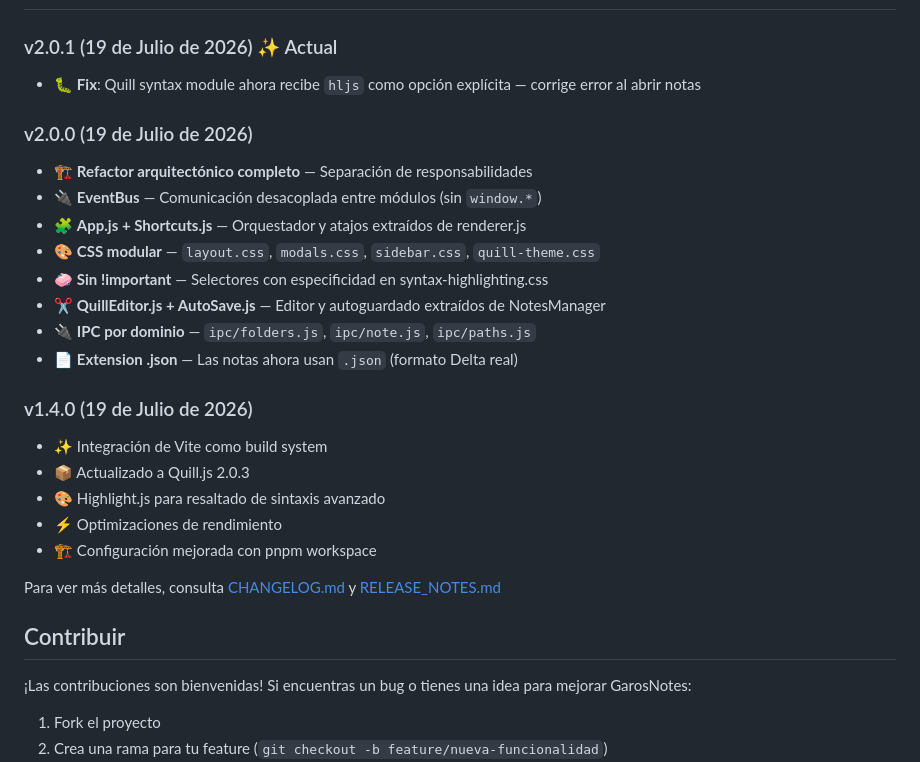
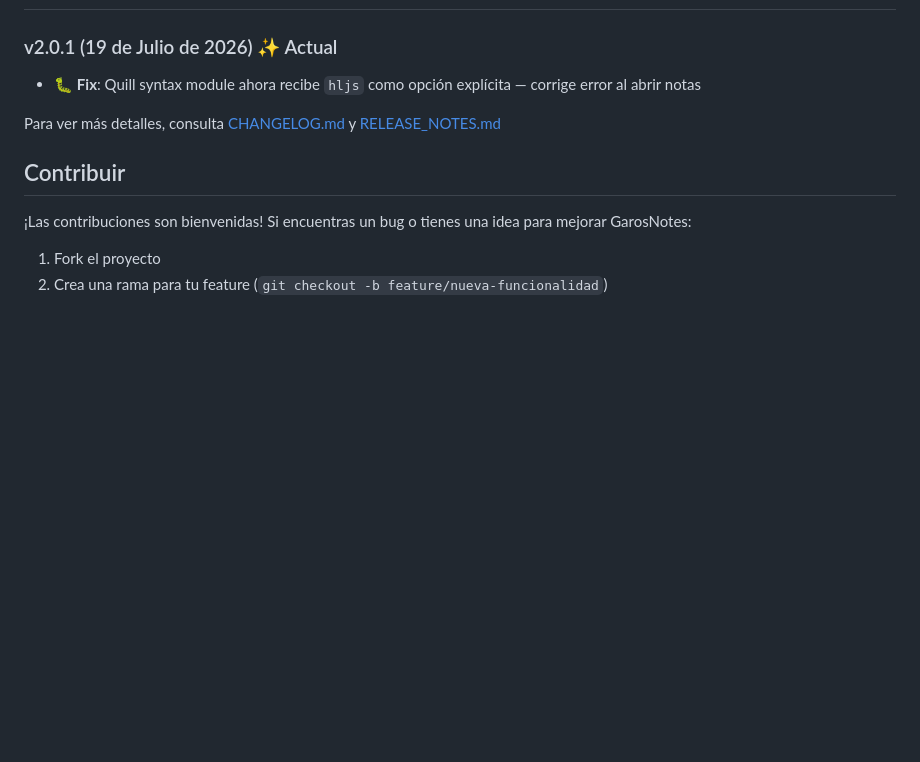
Before and after one commit to GAROS01/GarosNotes, a Markdown page: README.md, the part around the change. Rendered like a GitHub page; blank space fills up the shorter version.

Commit message:
chore: remove outdated version history from README.md

```diff
--- a/README.md
+++ b/README.md
@@ -247,23 +247,6 @@ Renderer (UI) → window.api (preload) → ipcRenderer.invoke()
 ### v2.0.1 (19 de Julio de 2026) ✨ Actual
 - 🐛 **Fix**: Quill syntax module ahora recibe `hljs` como opción explícita — corrige error al abrir notas
 
-### v2.0.0 (19 de Julio de 2026)
-- 🏗️ **Refactor arquitectónico completo** — Separación de responsabilidades
-- 🔌 **EventBus** — Comunicación desacoplada entre módulos (sin `window.*`)
-- 🧩 **App.js + Shortcuts.js** — Orquestador y atajos extraídos de renderer.js
-- 🎨 **CSS modular** — `layout.css`, `modals.css`, `sidebar.css`, `quill-theme.css`
-- 🧼 **Sin !important** — Selectores con especificidad en syntax-highlighting.css
-- ✂️ **QuillEditor.js + AutoSave.js** — Editor y autoguardado extraídos de NotesManager
-- 🔌 **IPC por dominio** — `ipc/folders.js`, `ipc/note.js`, `ipc/paths.js`
-- 📄 **Extension .json** — Las notas ahora usan `.json` (formato Delta real)
-
-### v1.4.0 (19 de Julio de 2026)
-- ✨ Integración de Vite como build system
-- 📦 Actualizado a Quill.js 2.0.3
-- 🎨 Highlight.js para resaltado de sintaxis avanzado
-- ⚡ Optimizaciones de rendimiento
-- 🏗️ Configuración mejorada con pnpm workspace
-
 Para ver más detalles, consulta [CHANGELOG.md](CHANGELOG.md) y [RELEASE_NOTES.md](RELEASE_NOTES.md)
 
 ## Contribuir
```
